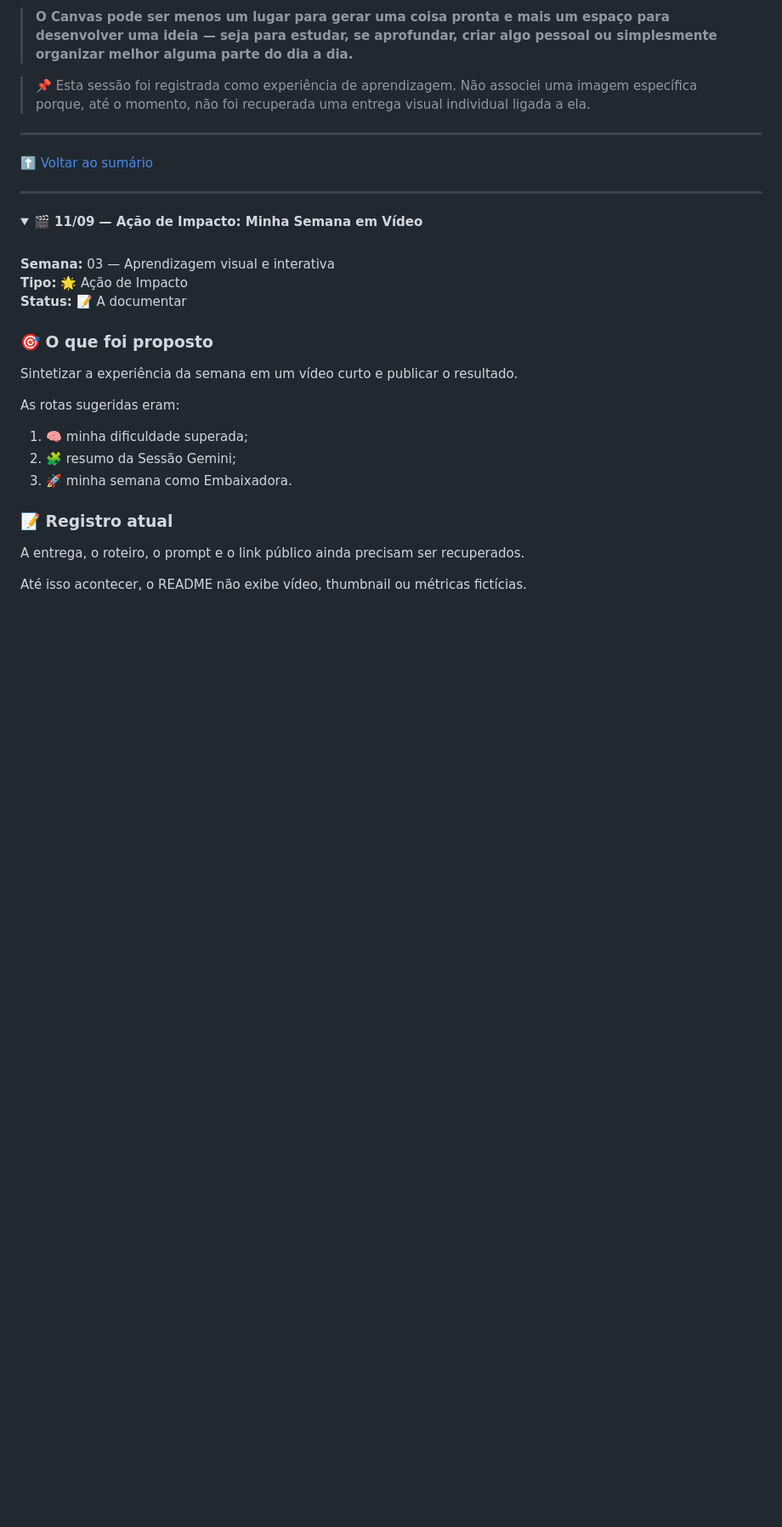
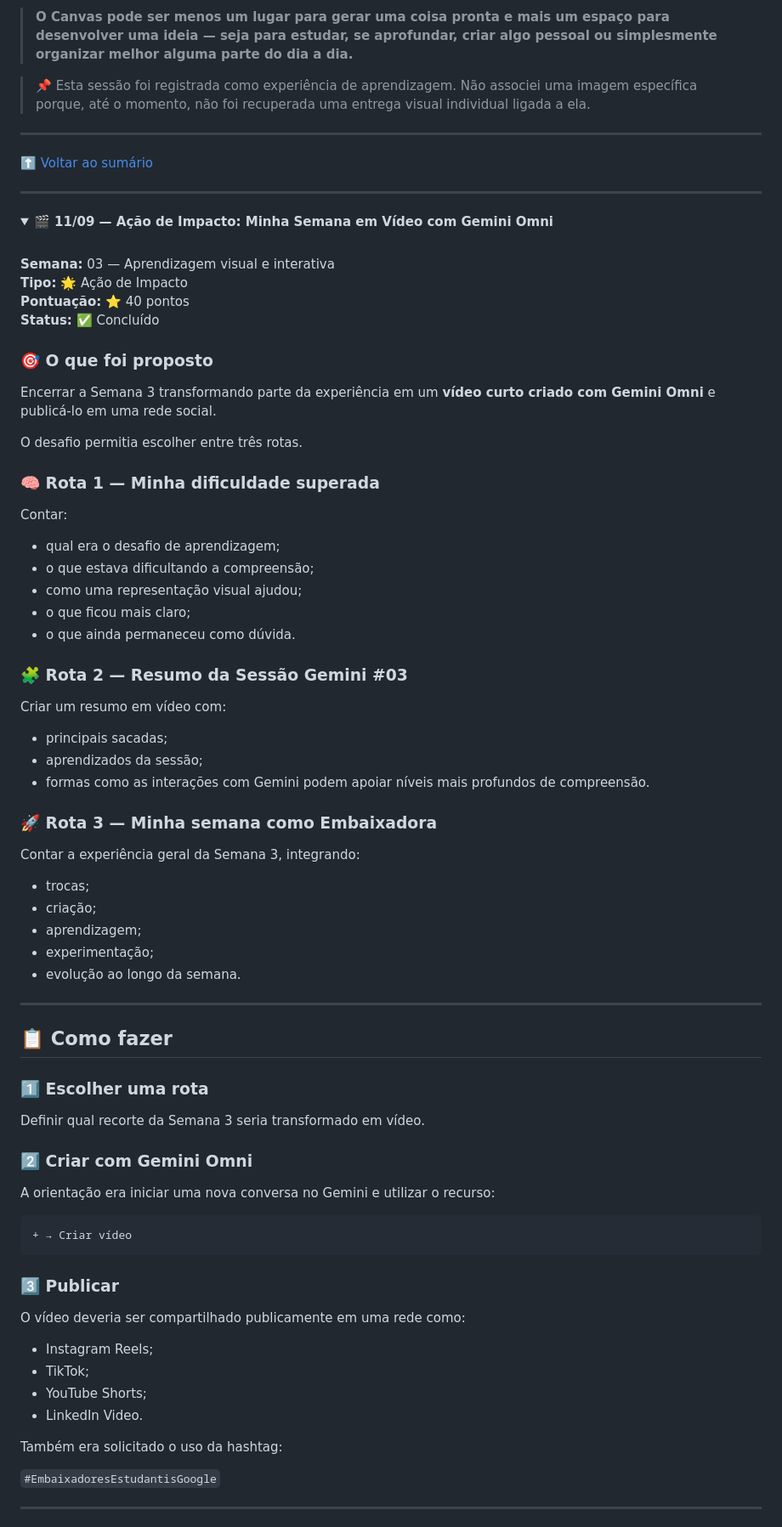
Before and after one commit to SouBeatrizKaroline/gemini-em-missao, a Markdown page: README.md, the part around one of its changes. Shown at 85% size. Rendered like a GitHub page; folded sections open; blank space fills up the shorter version.

Commit message:
Update video section to include 'Gemini Omni'

````diff
--- a/README.md
+++ b/README.md
@@ -2807,26 +2807,77 @@ Isso também reforçou uma ideia que vem aparecendo ao longo da jornada:
 <a id="semana3-video-omni"></a>
 
 <details>
-<summary><strong>🎬 11/09 — Ação de Impacto: Minha Semana em Vídeo</strong></summary>
+<summary><strong>🎬 11/09 — Ação de Impacto: Minha Semana em Vídeo com Gemini Omni</strong></summary>
 
 <br>
 
 **Semana:** 03 — Aprendizagem visual e interativa
 **Tipo:** 🌟 Ação de Impacto
-**Status:** 📝 A documentar
+**Pontuação:** ⭐ 40 pontos
+**Status:** ✅ Concluído
 
 ### 🎯 O que foi proposto
 
-Sintetizar a experiência da semana em um vídeo curto e publicar o resultado.
-
-As rotas sugeridas eram:
-
-1. 🧠 minha dificuldade superada;
-2. 🧩 resumo da Sessão Gemini;
-3. 🚀 minha semana como Embaixadora.
-
-### 📝 Registro atual
-
-A entrega, o roteiro, o prompt e o link público ainda precisam ser recuperados.
-
-Até isso acontecer, o README não exibe vídeo, thumbnail ou métricas fictícias.
+Encerrar a Semana 3 transformando parte da experiência em um **vídeo curto criado com Gemini Omni** e publicá-lo em uma rede social.
+
+O desafio permitia escolher entre três rotas.
+
+### 🧠 Rota 1 — Minha dificuldade superada
+
+Contar:
+
+- qual era o desafio de aprendizagem;
+- o que estava dificultando a compreensão;
+- como uma representação visual ajudou;
+- o que ficou mais claro;
+- o que ainda permaneceu como dúvida.
+
+### 🧩 Rota 2 — Resumo da Sessão Gemini #03
+
+Criar um resumo em vídeo com:
+
+- principais sacadas;
+- aprendizados da sessão;
+- formas como as interações com Gemini podem apoiar níveis mais profundos de compreensão.
+
+### 🚀 Rota 3 — Minha semana como Embaixadora
+
+Contar a experiência geral da Semana 3, integrando:
+
+- trocas;
+- criação;
+- aprendizagem;
+- experimentação;
+- evolução ao longo da semana.
+
+---
+
+## 📋 Como fazer
+
+### 1️⃣ Escolher uma rota
+
+Definir qual recorte da Semana 3 seria transformado em vídeo.
+
+### 2️⃣ Criar com Gemini Omni
+
+A orientação era iniciar uma nova conversa no Gemini e utilizar o recurso:
+
+```text
++ → Criar vídeo
+```
+
+### 3️⃣ Publicar
+
+O vídeo deveria ser compartilhado publicamente em uma rede como:
+
+- Instagram Reels;
+- TikTok;
+- YouTube Shorts;
+- LinkedIn Video.
+
+Também era solicitado o uso da hashtag:
+
+`#EmbaixadoresEstudantisGoogle`
+
+---
+
````
Also changed, not shown: other parts of README.md (+130 -4 lines).
